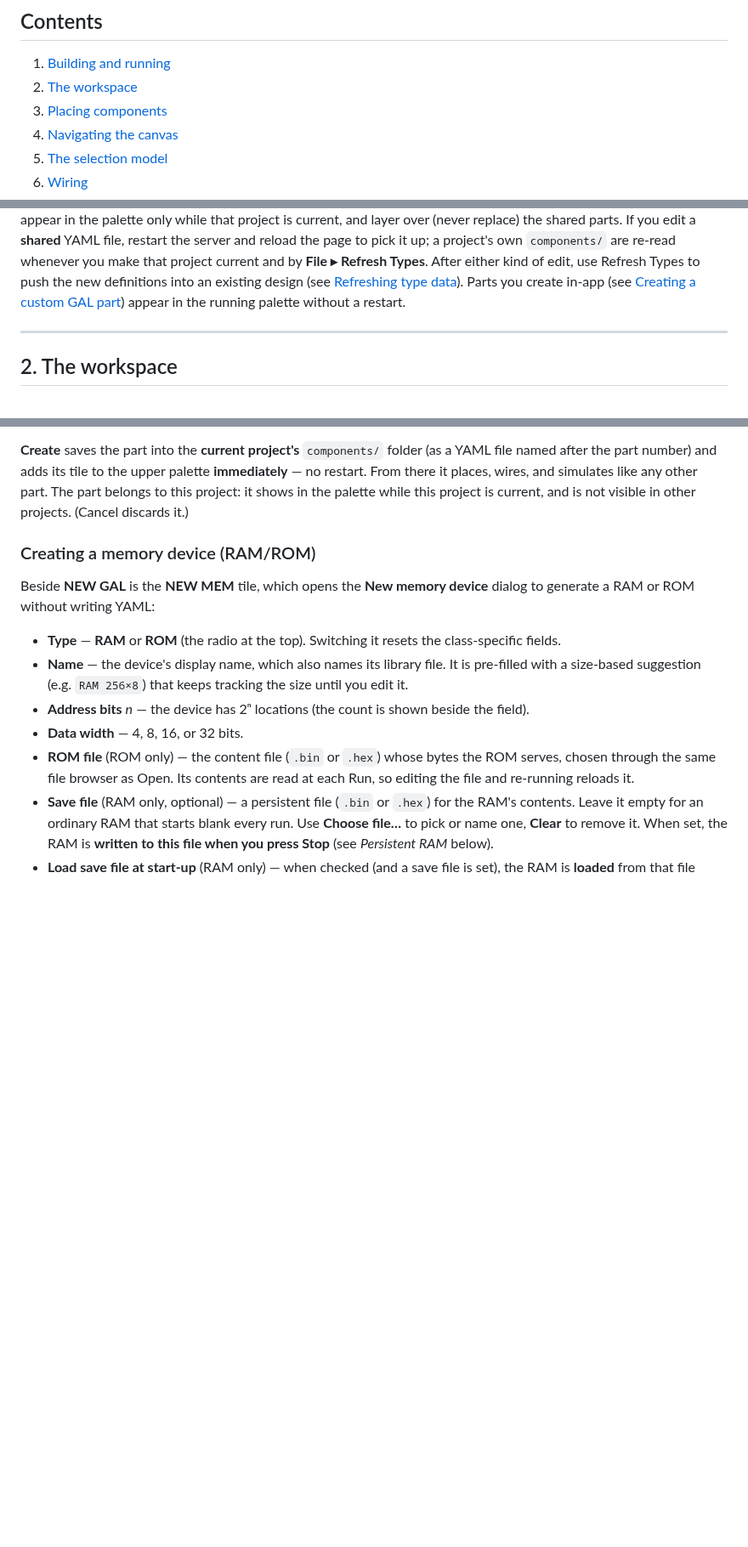
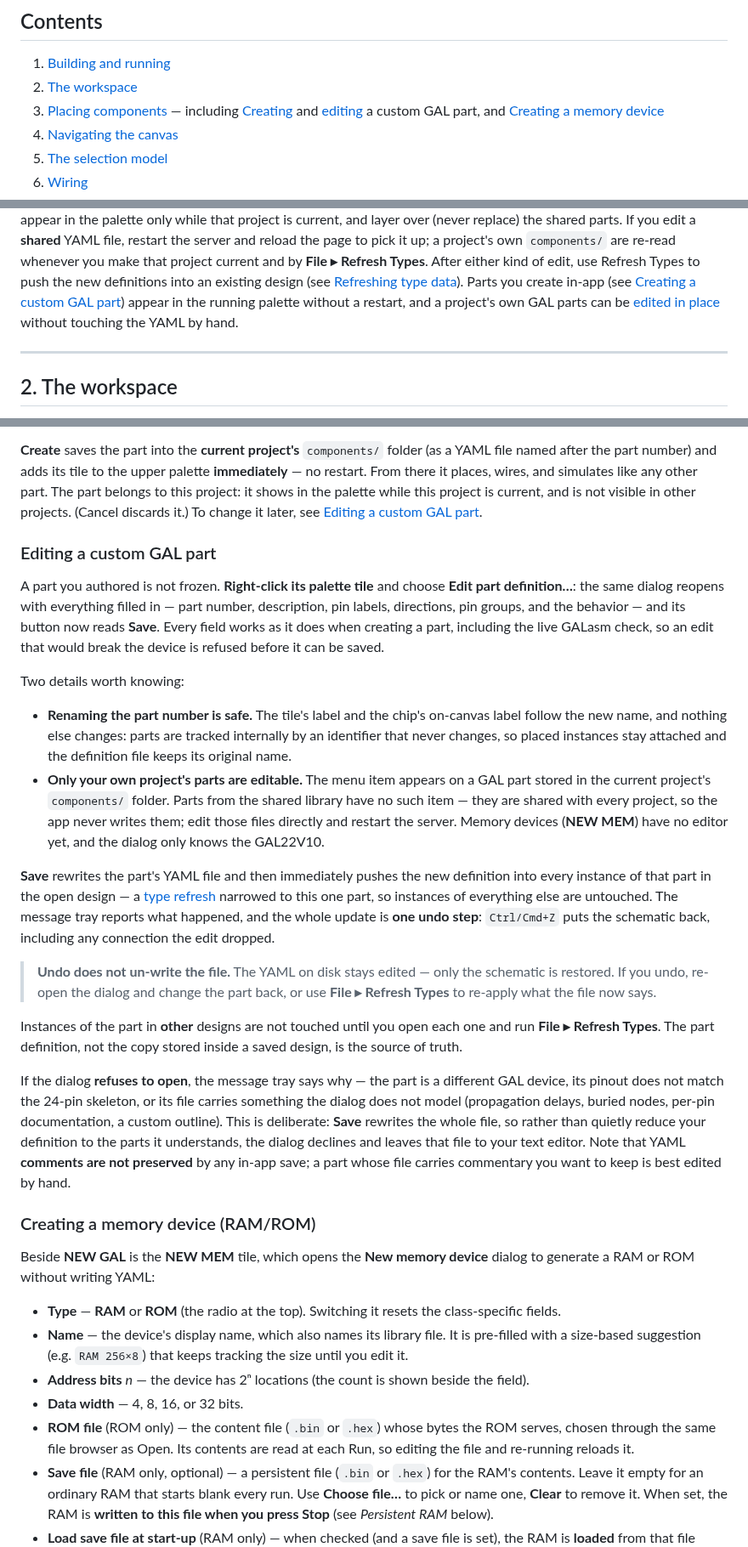
Before and after one commit to gmofishsauce/retrosim, a Markdown page: docs/user.md, 3 parts joined by grey strips. Shown at 85% size. Drawn GitHub-style; blank space fills up the shorter version.

Commit message:
docs: editing a custom GAL part, and Refresh Types' drop rule
§3 gains "Editing a custom GAL part": the palette tile's right-click menu, that
Save is the same dialog and the same live GALasm check, that renaming the part
number is safe, that only the current project's GAL parts are editable, and that
Save pushes the definition into placed instances as one undo step. Two things a
user would otherwise learn the hard way are called out: undo restores the
schematic but not the file on disk, and the dialog refuses to open a definition
it cannot reproduce exactly — deliberately, since Save rewrites the whole file —
including the fact that YAML comments survive no in-app save.

§9 restated for the reworked FR-088: a wire or bus connection to a pin the new
definition no longer has is now dropped and reported rather than skipping the
instance, the wire staying on the sheet with a dangling end to drag back onto the
renamed pin, and a bus group connection going whole rather than bit-by-bit. A
render-type change is now the only skip, and undo restores dropped connections.
The section's "preserves ... wiring" claim is qualified accordingly.

Also: the §16 mouse table gains the palette right-click, §1's two-tier library
note and the create-a-part section point at the new section, and the contents
entry for §3 names its subsections.

Documented after the stakeholder verified the feature in the running app.

Co-Authored-By: Claude Opus 5 <noreply@anthropic.com>

```diff
--- a/docs/user.md
+++ b/docs/user.md
@@ -15,7 +15,7 @@ KiCad-like.
 
 1. [Building and running](#1-building-and-running)
 2. [The workspace](#2-the-workspace)
-3. [Placing components](#3-placing-components)
+3. [Placing components](#3-placing-components) — including [Creating](#creating-a-custom-gal-part-22v10) and [editing](#editing-a-custom-gal-part) a custom GAL part, and [Creating a memory device](#creating-a-memory-device-ramrom)
 4. [Navigating the canvas](#4-navigating-the-canvas)
 5. [The selection model](#5-the-selection-model)
 6. [Wiring](#6-wiring)
@@ -93,7 +93,8 @@ are re-read whenever you make that project current and by **File ▸ Refresh Typ
 After either kind of edit, use Refresh Types to push the new definitions into an
 existing design (see [Refreshing type data](#9-refreshing-type-data)). Parts you
 create in-app (see [Creating a custom GAL part](#creating-a-custom-gal-part-22v10))
-appear in the running palette without a restart.
+appear in the running palette without a restart, and a project's own GAL parts can be
+[edited in place](#editing-a-custom-gal-part) without touching the YAML by hand.
 
 ---
 
@@ -253,7 +254,53 @@ later produce on an actual device with GALasm.
 YAML file named after the part number) and adds its tile to the upper palette
 **immediately** — no restart. From there it places, wires, and simulates like any
 other part. The part belongs to this project: it shows in the palette while this
-project is current, and is not visible in other projects. (Cancel discards it.)
+project is current, and is not visible in other projects. (Cancel discards it.) To
+change it later, see [Editing a custom GAL part](#editing-a-custom-gal-part).
+
+### Editing a custom GAL part
+
+A part you authored is not frozen. **Right-click its palette tile** and choose
+**Edit part definition…**: the same dialog reopens with everything filled in — part
+number, description, pin labels, directions, pin groups, and the behavior — and its
+button now reads **Save**. Every field works as it does when creating a part,
+including the live GALasm check, so an edit that would break the device is refused
+before it can be saved.
+
+Two details worth knowing:
+
+- **Renaming the part number is safe.** The tile's label and the chip's on-canvas
+  label follow the new name, and nothing else changes: parts are tracked internally
+  by an identifier that never changes, so placed instances stay attached and the
+  definition file keeps its original name.
+- **Only your own project's parts are editable.** The menu item appears on a GAL
+  part stored in the current project's `components/` folder. Parts from the shared
+  library have no such item — they are shared with every project, so the app never
+  writes them; edit those files directly and restart the server. Memory devices
+  (**NEW MEM**) have no editor yet, and the dialog only knows the GAL22V10.
+
+**Save** rewrites the part's YAML file and then immediately pushes the new
+definition into every instance of that part in the open design — a
+[type refresh](#9-refreshing-type-data) narrowed to this one part, so instances of
+everything else are untouched. The message tray reports what happened, and the whole
+update is **one undo step**: `Ctrl/Cmd+Z` puts the schematic back, including any
+connection the edit dropped.
+
+> **Undo does not un-write the file.** The YAML on disk stays edited — only the
+> schematic is restored. If you undo, re-open the dialog and change the part back,
+> or use **File ▸ Refresh Types** to re-apply what the file now says.
+
+Instances of the part in **other** designs are not touched until you open each one
+and run **File ▸ Refresh Types**. The part definition, not the copy stored inside a
+saved design, is the source of truth.
+
+If the dialog **refuses to open**, the message tray says why — the part is a
+different GAL device, its pinout does not match the 24-pin skeleton, or its file
+carries something the dialog does not model (propagation delays, buried nodes,
+per-pin documentation, a custom outline). This is deliberate: **Save** rewrites the
+whole file, so rather than quietly reduce your definition to the parts it
+understands, the dialog declines and leaves that file to your text editor. Note that
+YAML **comments are not preserved** by any in-app save; a part whose file carries
+commentary you want to keep is best edited by hand.
 
 ### Creating a memory device (RAM/ROM)
 
```
Also changed, not shown: other parts of docs/user.md (+21 -8 lines).
